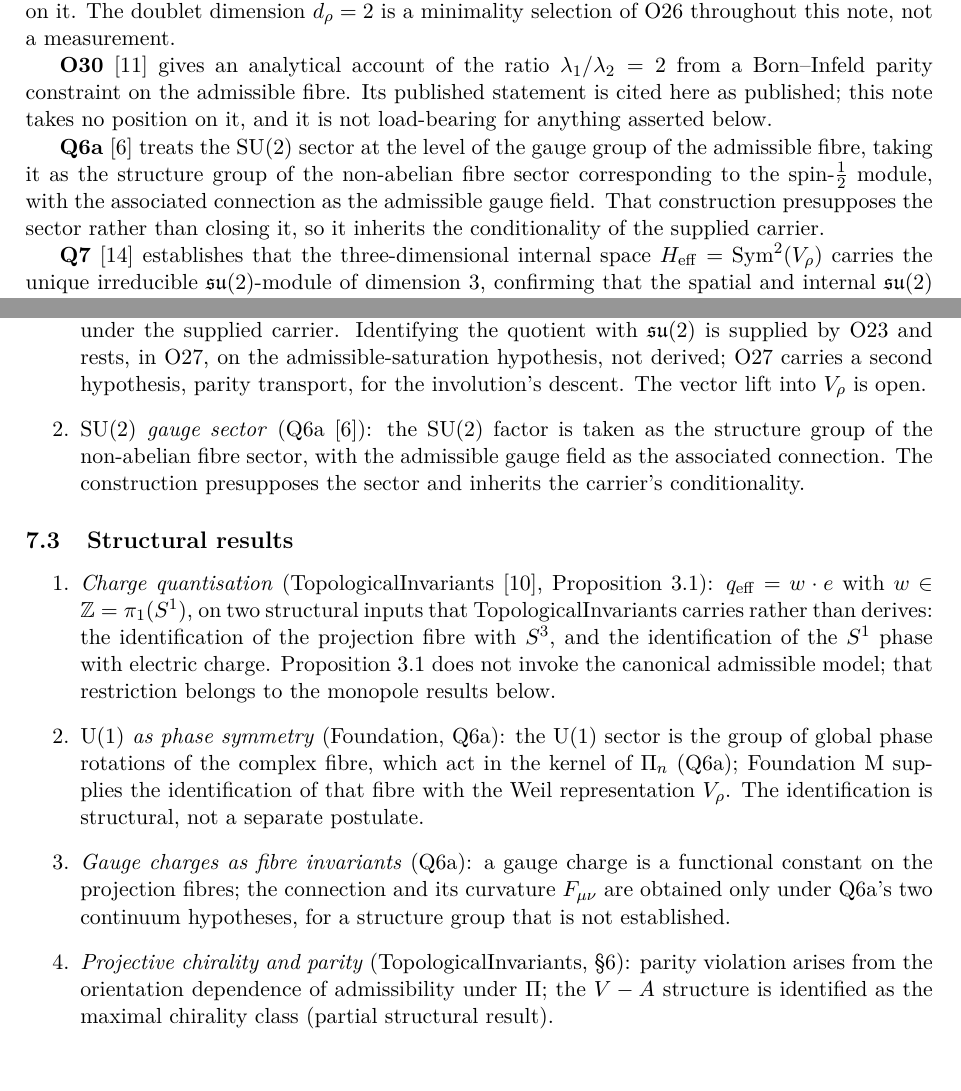
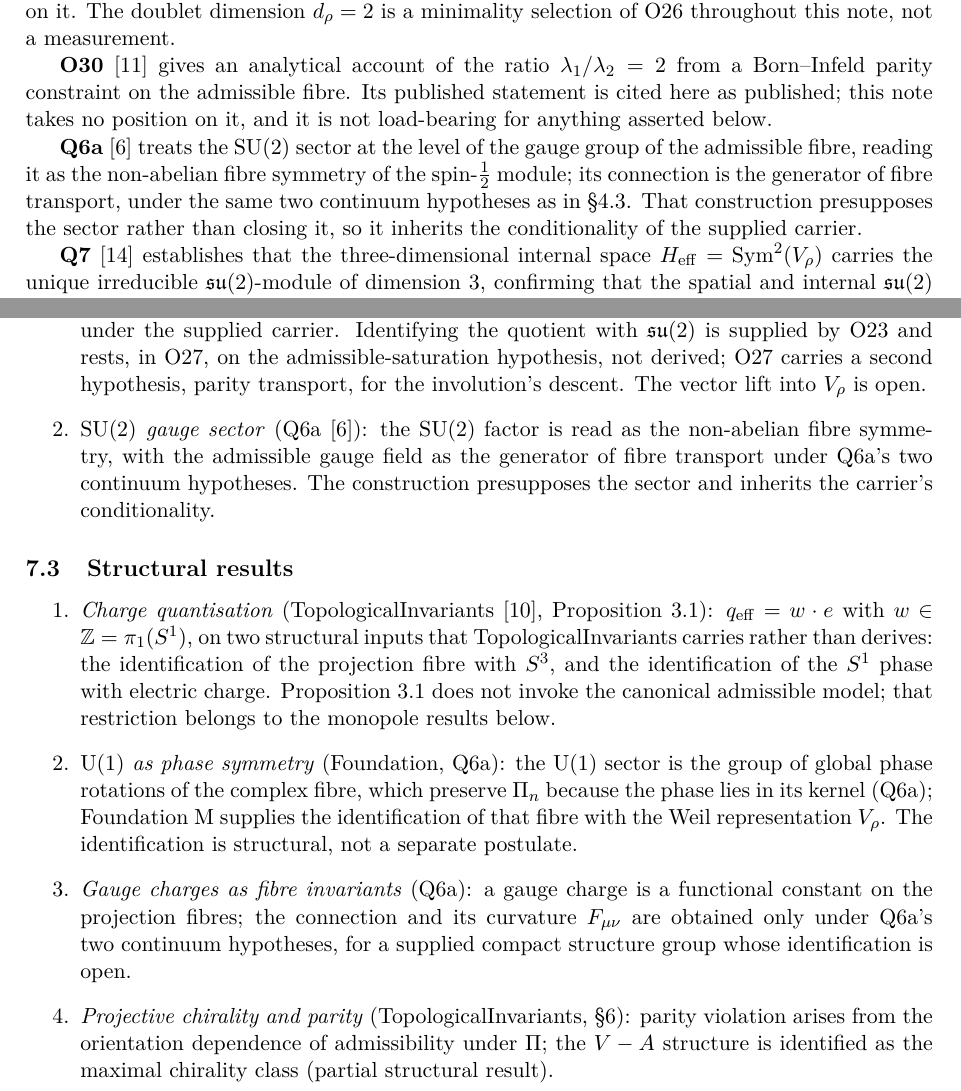
Before and after one commit to Cosmochrony/gauge-structure-note, a LaTeX paper (tex/GaugeStructureNote.tex): two parts of pages 6 and 9 of 13, joined at a grey line, cut so that both start at the same text. Compiled offline with pdfLaTeX.

```diff
--- a/tex/GaugeStructureNote.tex
+++ b/tex/GaugeStructureNote.tex
@@ -361,9 +362,9 @@
       it is not load-bearing for anything asserted below.
 
       \textbf{Q6a}~\cite{Beau2026q6a} treats the $\SU(2)$ sector at the level of the gauge group of the
-      admissible fibre, taking it as the structure group of the non-abelian fibre sector
-      corresponding to the spin-$\tfrac{1}{2}$ module, with the associated connection as the
-      admissible gauge field.
+      admissible fibre, reading it as the non-abelian fibre symmetry of the spin-$\tfrac{1}{2}$
+      module; its connection is the generator of fibre transport, under the same two continuum
+      hypotheses as in §\ref{sec:charges}.
       That construction presupposes the sector rather than closing it, so it inherits the
       conditionality of the supplied carrier.
 
@@ -587,8 +590,8 @@
         transport, for the involution's descent.  The vector lift into $V_\rho$ is open.
 
         \item \textit{$\SU(2)$ gauge sector} (Q6a~\cite{Beau2026q6a}):
-        the $\SU(2)$ factor is taken as the structure group of the non-abelian fibre sector, with
-        the admissible gauge field as the associated connection.
+        the $\SU(2)$ factor is read as the non-abelian fibre symmetry, with the admissible gauge
+        field as the generator of fibre transport under Q6a's two continuum hypotheses.
         The construction presupposes the sector and inherits the carrier's conditionality.
       \end{enumerate}
 
@@ -605,15 +608,15 @@
         the monopole results below.
 
         \item \textit{$\UU(1)$ as phase symmetry} (Foundation, Q6a):
-        the $\UU(1)$ sector is the group of global phase rotations of the complex fibre, which act
-        in the kernel of $\Pi_n$ (Q6a); Foundation~M supplies the identification of that fibre
+        the $\UU(1)$ sector is the group of global phase rotations of the complex fibre, which
+        preserve $\Pi_n$ because the phase lies in its kernel (Q6a); Foundation~M supplies the identification of that fibre
         with the Weil representation $V_\rho$.
         The identification is structural, not a separate postulate.
 
         \item \textit{Gauge charges as fibre invariants} (Q6a): a gauge charge is a functional
         constant on the projection fibres; the connection and its curvature $F_{\mu\nu}$ are
-        obtained only under Q6a's two continuum hypotheses, for a structure group that is not
-        established.
+        obtained only under Q6a's two continuum hypotheses, for a supplied compact structure group
+        whose identification is open.
 
         \item \textit{Projective chirality and parity} (TopologicalInvariants, §6):
         parity violation arises from the orientation dependence of admissibility under $\Pi$;
```
Also changed, not shown: README.md, tex/GaugeStructureNote.tex (23 more changed lines).
